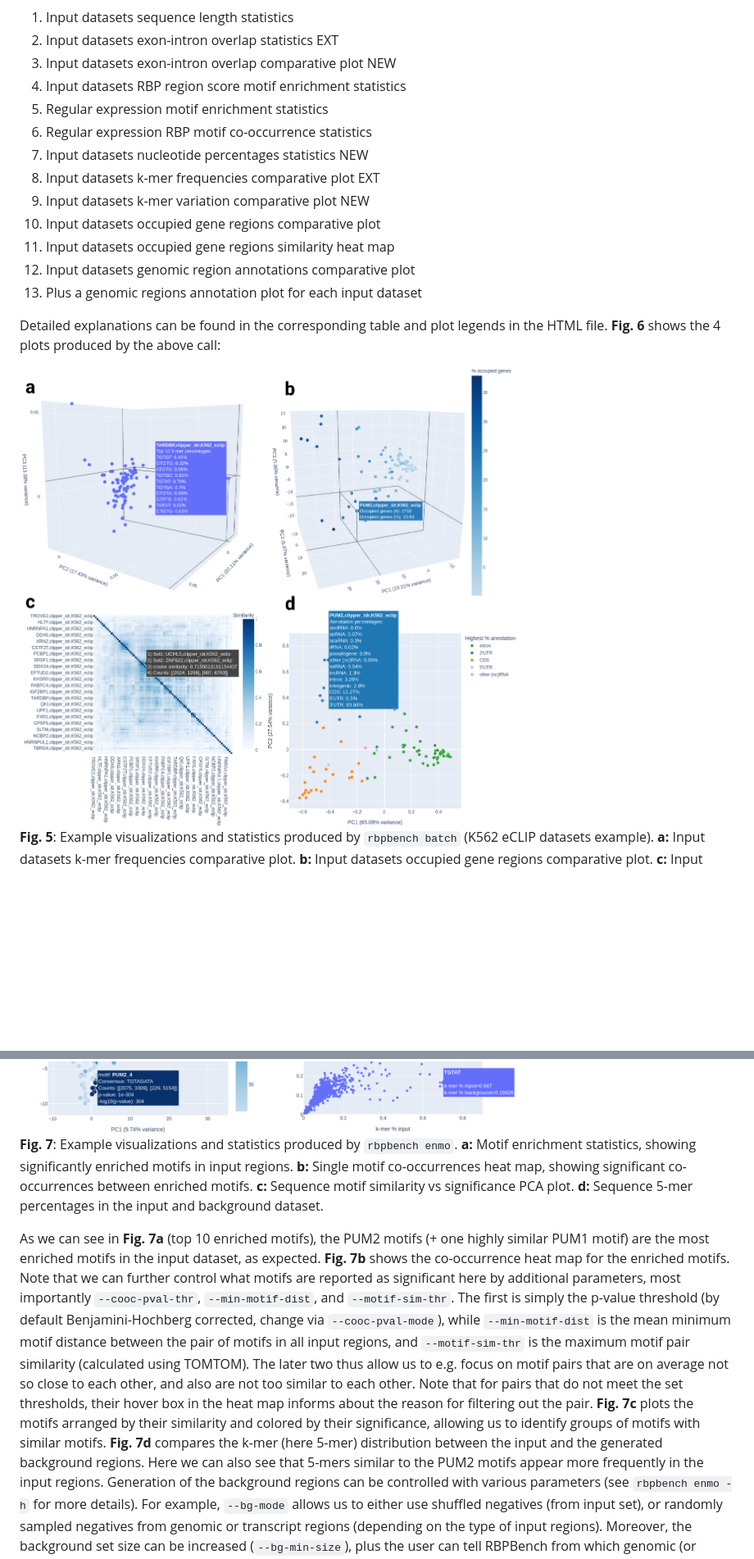
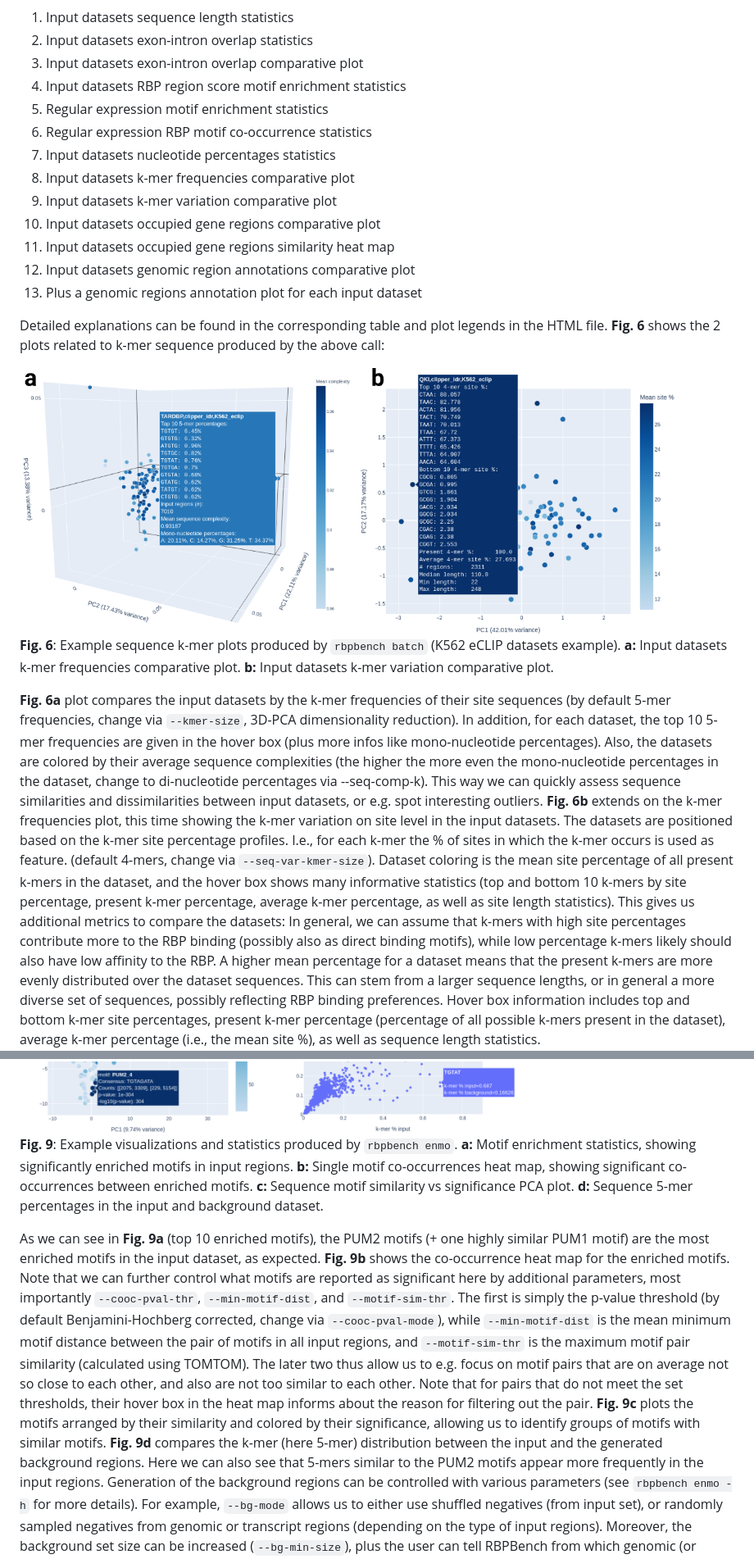
Before and after one commit to michauhl/RBPBench, a Markdown page: README.md, 2 parts joined by grey strips. Shown at 82% size. Drawn GitHub-style; pictures changed too: docs/batch.ex1.1.png; blank space fills up the shorter version.

```diff
--- a/README.md
+++ b/README.md
@@ -354,24 +354,44 @@ For the example call above, the following statistics and plots are included in t
 
 
 1. Input datasets sequence length statistics
-2. Input datasets exon-intron overlap statistics EXT
-3. Input datasets exon-intron overlap comparative plot NEW
+2. Input datasets exon-intron overlap statistics
+3. Input datasets exon-intron overlap comparative plot
 4. Input datasets RBP region score motif enrichment statistics
 5. Regular expression motif enrichment statistics
 6. Regular expression RBP motif co-occurrence statistics
-7. Input datasets nucleotide percentages statistics NEW
-8. Input datasets k-mer frequencies comparative plot EXT
-9. Input datasets k-mer variation comparative plot NEW
+7. Input datasets nucleotide percentages statistics
+8. Input datasets k-mer frequencies comparative plot
+9. Input datasets k-mer variation comparative plot
 10. Input datasets occupied gene regions comparative plot
 11. Input datasets occupied gene regions similarity heat map
 12. Input datasets genomic region annotations comparative plot
 13. Plus a genomic regions annotation plot for each input dataset
 
-
 Detailed explanations can be found in the corresponding table and plot legends in the HTML file.
-**Fig. 6** shows the 4 plots produced by the above call:
+**Fig. 6** shows the 2 plots related to k-mer sequence produced by the above call:
 
 <img src="docs/batch.ex1.1.png" width="800" />
 
-**Fig. 5**: Example visualizations and statistics produced by `rbpbench batch` (K562 eCLIP datasets example).
+**Fig. 6**: Example sequence k-mer plots produced by `rbpbench batch` (K562 eCLIP datasets example).
 **a:** Input datasets k-mer frequencies comparative plot.
+**b:** Input datasets k-mer variation comparative plot.
+
+**Fig. 6a** plot compares the input datasets by the k-mer frequencies of their site sequences
+(by default 5-mer frequencies, change via `--kmer-size`, 3D-PCA dimensionality reduction).
+In addition, for each dataset, the top 10 5-mer frequencies are given in the hover box
+(plus more infos like mono-nucleotide percentages). Also, the datasets are colored by
+their average sequence complexities (the higher the more even the mono-nucleotide percentages
+in the dataset, change to di-nucleotide percentages via --seq-comp-k).
+This way we can quickly assess sequence similarities and dissimilarities between input datasets,
+or e.g. spot interesting outliers.
+**Fig. 6b** extends on the k-mer frequencies plot, this time showing the k-mer variation on site level in the input datasets.
+The datasets are positioned based on the k-mer site percentage profiles. I.e., for each k-mer the % of sites in which the k-mer occurs is used as feature.
+(default 4-mers, change via `--seq-var-kmer-size`). Dataset coloring is the mean site percentage of all present k-mers in the dataset,
+and the hover box shows many informative statistics (top and bottom 10 k-mers by site percentage,
+present k-mer percentage, average k-mer percentage, as well as site length statistics).
+This gives us additional metrics to compare the datasets:
+In general, we can assume that k-mers with high site percentages contribute more to the RBP binding (possibly also as direct binding motifs),
+while low percentage k-mers likely should also have low affinity to the RBP.
+A higher mean percentage for a dataset means that the present k-mers are more evenly distributed over the dataset sequences. This can stem from a larger sequence lengths, or in general a more diverse set of sequences, possibly reflecting RBP binding preferences.
+Hover box information includes top and bottom k-mer site percentages, present k-mer percentage (percentage of all possible k-mers present in the dataset),  average k-mer percentage (i.e., the mean site %), as well as sequence length statistics.
+
@@ -507,14 +535,14 @@ the generated visualizations:
 
 <img src="docs/enmo.ex1.1.png" width="800" />
 
-**Fig. 7**: Example visualizations and statistics produced by `rbpbench enmo`.
+**Fig. 9**: Example visualizations and statistics produced by `rbpbench enmo`.
 **a:** Motif enrichment statistics, showing significantly enriched motifs in input regions.
 **b:** Single motif co-occurrences heat map, showing significant co-occurrences between enriched motifs.
 **c:** Sequence motif similarity vs significance PCA plot.
 **d:** Sequence 5-mer percentages in the input and background dataset.
 
-As we can see in **Fig. 7a** (top 10 enriched motifs), the PUM2 motifs (+ one highly similar PUM1 motif)
-are the most enriched motifs in the input dataset, as expected. **Fig. 7b** shows the co-occurrence
+As we can see in **Fig. 9a** (top 10 enriched motifs), the PUM2 motifs (+ one highly similar PUM1 motif)
+are the most enriched motifs in the input dataset, as expected. **Fig. 9b** shows the co-occurrence
 heat map for the enriched motifs. Note that we can further control what motifs are reported as significant here
 by additional parameters, most importantly `--cooc-pval-thr`, `--min-motif-dist`, and `--motif-sim-thr`.
 The first is simply the p-value threshold (by default Benjamini-Hochberg corrected, change via `--cooc-pval-mode`),
@@ -522,9 +550,9 @@ while `--min-motif-dist` is the mean minimum motif distance between the pair of
 and `--motif-sim-thr` is the maximum motif pair similarity (calculated using TOMTOM). The later two thus allow
 us to e.g. focus on motif pairs that are on average not so close to each other, and also are not too similar
 to each other. Note that for pairs that do not meet the set thresholds, their hover box in the heat map informs
-about the reason for filtering out the pair. **Fig. 7c** plots the motifs arranged by their similarity and
+about the reason for filtering out the pair. **Fig. 9c** plots the motifs arranged by their similarity and
 colored by their significance, allowing us to identify groups of motifs with similar motifs.
-**Fig. 7d** compares the k-mer (here 5-mer) distribution between the input and the generated background regions.
+**Fig. 9d** compares the k-mer (here 5-mer) distribution between the input and the generated background regions.
 Here we can also see that 5-mers similar to the PUM2 motifs appear more frequently in the input regions.
 Generation of the background regions can be controlled with various parameters (see `rbpbench enmo -h` for more details).
 For example, `--bg-mode` allows us to either use shuffled negatives (from input set), or randomly sampled negatives
```
Also changed, not shown: other parts of README.md (+40 -32 lines), docs/batch.ex1.2.png (added), 2 other files.
